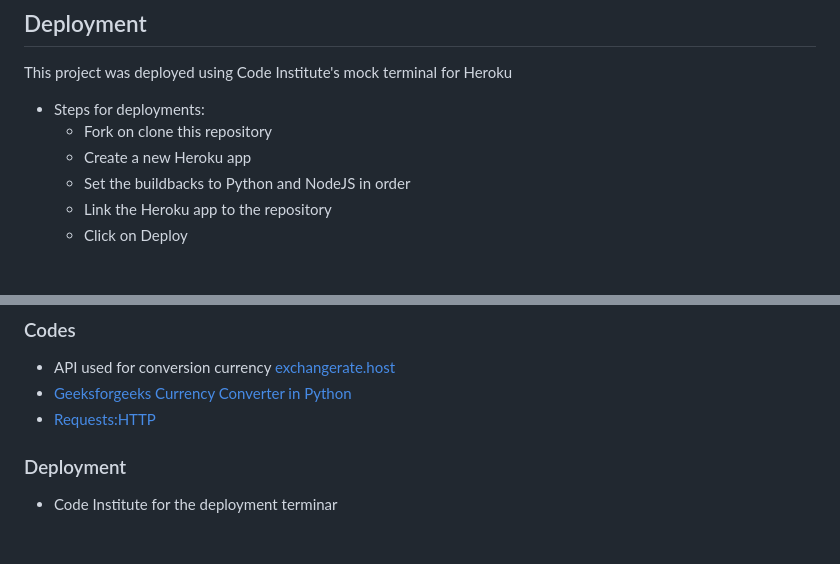
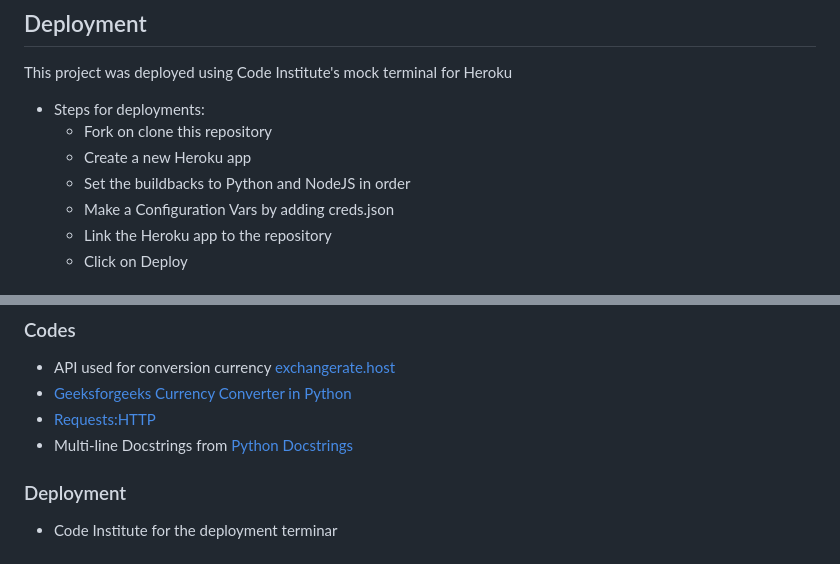
Before and after one commit to atchutchi/troca-currency, a Markdown page: README.md, 2 parts joined by grey strips. GitHub-like rendering.

Commit message:
Add text information to the readme file

```diff
--- a/README.md
+++ b/README.md
@@ -83,6 +83,7 @@ This project was deployed using Code Institute's mock terminal for Heroku
     - Fork on clone this repository
     - Create a new Heroku app
     - Set the buildbacks to Python and NodeJS in order
+    - Make a Configuration Vars by adding creds.json
     - Link the Heroku app to the repository
     - Click on Deploy
 
@@ -102,6 +103,7 @@ This project was deployed using Code Institute's mock terminal for Heroku
 - API used for conversion currency [exchangerate.host](https://exchangerate.host/#/)
 - [Geeksforgeeks Currency Converter in Python](https://www.geeksforgeeks.org/currency-converter-in-python/)
 - [Requests:HTTP](https://docs.python-requests.org/en/latest/user/quickstart/#make-a-request)
+- Multi-line Docstrings from [Python Docstrings](https://www.geeksforgeeks.org/python-docstrings/)
 
 ### Deployment
 - Code Institute for the deployment terminar
```
